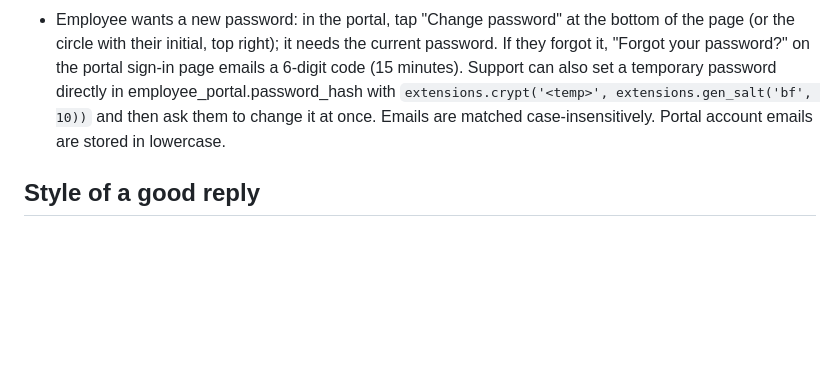
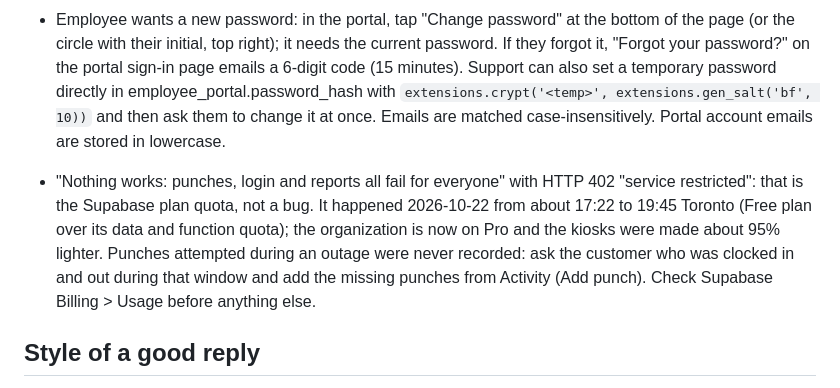
Before and after one commit to MeissamOaziz/Timesheet, a Markdown page: docs/support-playbook.md, the part around the change. GitHub-like rendering; blank space fills up the shorter version.

Commit message:
Support playbook: what a Supabase quota outage looks like and what to tell customers
Co-Authored-By: Claude Sonnet 5.5 <noreply@anthropic.com>

```diff
--- a/docs/support-playbook.md
+++ b/docs/support-playbook.md
@@ -176,6 +176,13 @@ Other recent changes
   `extensions.crypt('<temp>', extensions.gen_salt('bf', 10))` and then ask them to change it at once.
   Emails are matched case-insensitively. Portal account emails are stored in lowercase.
 
+- "Nothing works: punches, login and reports all fail for everyone" with HTTP 402 "service restricted":
+  that is the Supabase plan quota, not a bug. It happened 2026-10-22 from about 17:22 to 19:45 Toronto
+  (Free plan over its data and function quota); the organization is now on Pro and the kiosks were made
+  about 95% lighter. Punches attempted during an outage were never recorded: ask the customer who was
+  clocked in and out during that window and add the missing punches from Activity (Add punch). Check
+  Supabase Billing > Usage before anything else.
+
 ## Style of a good reply
 
 State what happened in plain words, say what was fixed and for whom, say what changes from now on,
```
